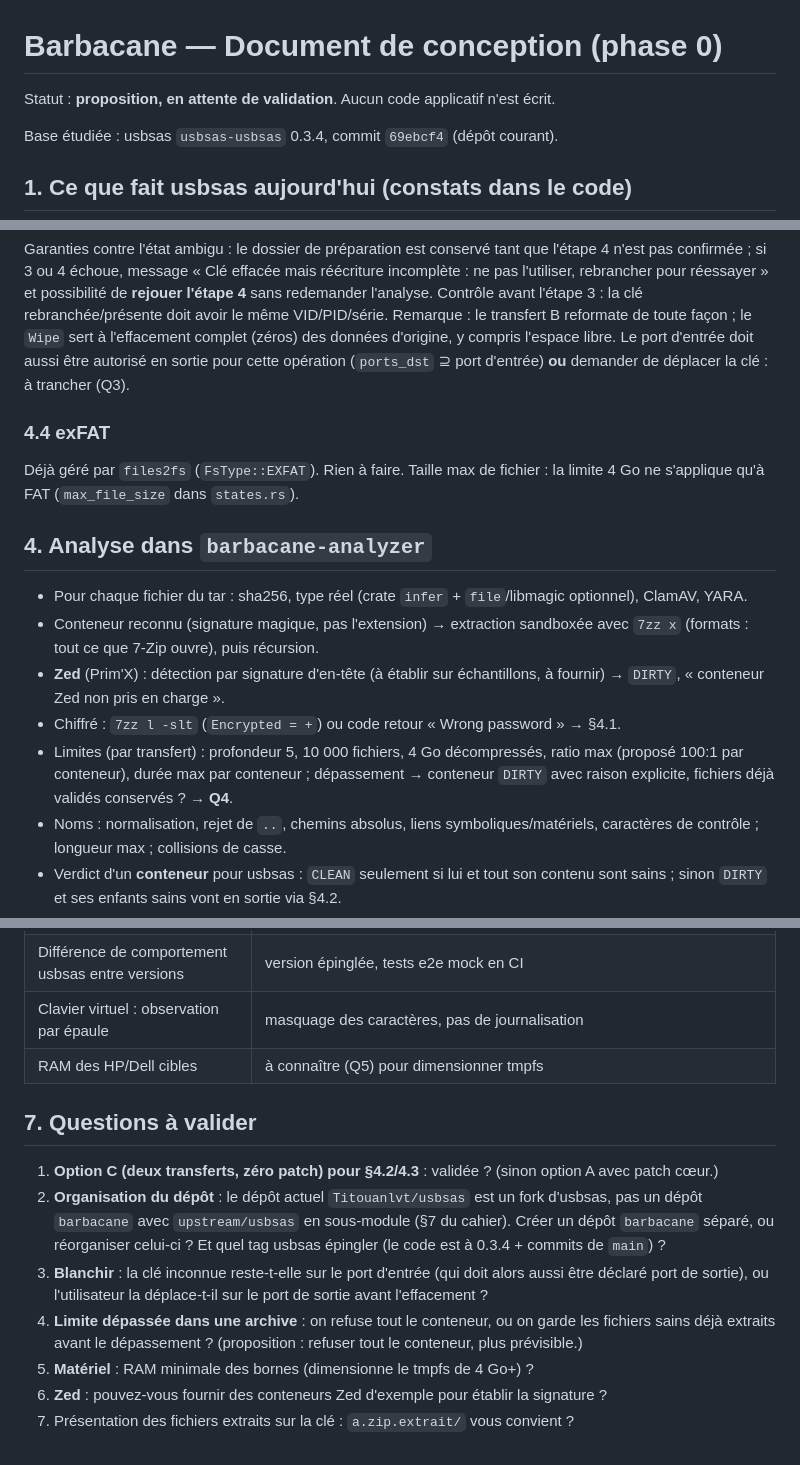
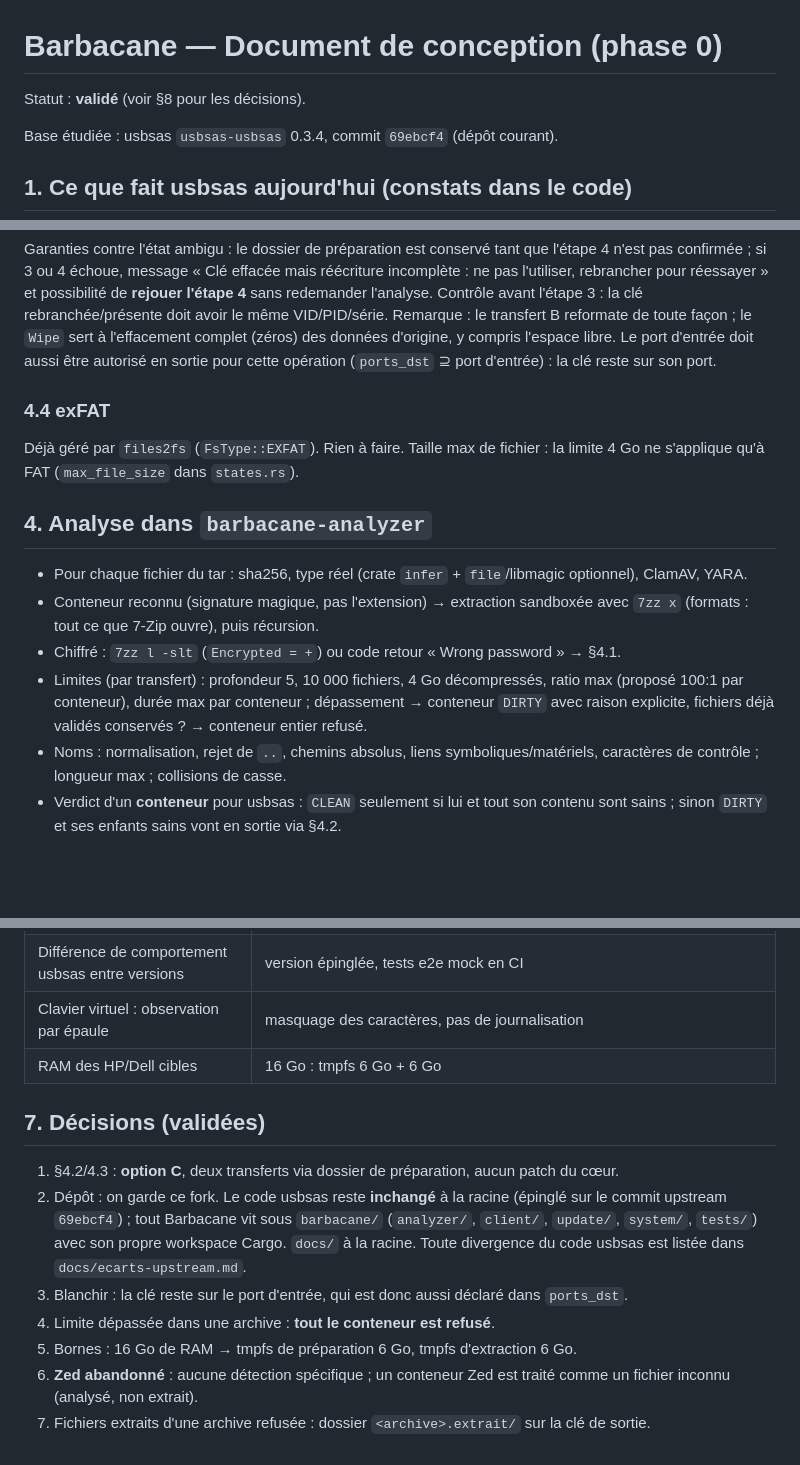
Before and after one commit to cea-sec/usbsas, a Markdown page: docs/conception.md, 3 parts joined by grey strips. Drawn GitHub-style; blank space fills up the shorter version.

Commit message:
docs: conception validée, décisions consignées
Co-Authored-By: Claude Opus 5.5 <noreply@anthropic.com>
Claude-Session: https://claude.ai/code/session_01G9GtiEHXAwx4shcLudxbDS

```diff
--- a/docs/conception.md
+++ b/docs/conception.md
@@ -1,6 +1,6 @@
 # Barbacane — Document de conception (phase 0)
 
-Statut : **proposition, en attente de validation**. Aucun code applicatif n'est écrit.
+Statut : **validé** (voir §8 pour les décisions).
 
 Base étudiée : usbsas `usbsas-usbsas` 0.3.4, commit `69ebcf4` (dépôt courant).
 
@@ -146,7 +146,7 @@ l'étape 3 : la clé rebranchée/présente doit avoir le même VID/PID/série.
 Remarque : le transfert B reformate de toute façon ; le `Wipe` sert à
 l'effacement complet (zéros) des données d'origine, y compris l'espace libre.
 Le port d'entrée doit aussi être autorisé en sortie pour cette opération
-(`ports_dst` ⊇ port d'entrée) **ou** demander de déplacer la clé : à trancher (Q3).
+(`ports_dst` ⊇ port d'entrée) : la clé reste sur son port.
 
 ### 4.4 exFAT
 Déjà géré par `files2fs` (`FsType::EXFAT`). Rien à faire. Taille max de
@@ -156,9 +156,8 @@ fichier : la limite 4 Go ne s'applique qu'à FAT (`max_file_size` dans `states.r
 
 - Pour chaque fichier du tar : sha256, type réel (crate `infer` + `file`/libmagic optionnel), ClamAV, YARA.
 - Conteneur reconnu (signature magique, pas l'extension) → extraction sandboxée avec `7zz x` (formats : tout ce que 7-Zip ouvre), puis récursion.
-- **Zed** (Prim'X) : détection par signature d'en-tête (à établir sur échantillons, à fournir) → `DIRTY`, « conteneur Zed non pris en charge ».
 - Chiffré : `7zz l -slt` (`Encrypted = +`) ou code retour « Wrong password » → §4.1.
-- Limites (par transfert) : profondeur 5, 10 000 fichiers, 4 Go décompressés, ratio max (proposé 100:1 par conteneur), durée max par conteneur ; dépassement → conteneur `DIRTY` avec raison explicite, fichiers déjà validés conservés ? **→ Q4**.
+- Limites (par transfert) : profondeur 5, 10 000 fichiers, 4 Go décompressés, ratio max (proposé 100:1 par conteneur), durée max par conteneur ; dépassement → conteneur `DIRTY` avec raison explicite, fichiers déjà validés conservés ? → conteneur entier refusé.
 - Noms : normalisation, rejet de `..`, chemins absolus, liens symboliques/matériels, caractères de contrôle ; longueur max ; collisions de casse.
 - Verdict d'un **conteneur** pour usbsas : `CLEAN` seulement si lui et tout son contenu sont sains ; sinon `DIRTY` et ses enfants sains vont en sortie via §4.2.
 - Analyseur indisponible / clamd hors service → **tout refusé** (fail-closed).
@@ -179,13 +178,13 @@ dynamique. Le client sera un fork (autorisé par la consigne).
 | Champs ajoutés au rapport refusés par `AnalyzeReport` | rapport détaillé servi par l'API Barbacane, rapport usbsas minimal |
 | Différence de comportement usbsas entre versions | version épinglée, tests e2e mock en CI |
 | Clavier virtuel : observation par épaule | masquage des caractères, pas de journalisation |
-| RAM des HP/Dell cibles | à connaître (Q5) pour dimensionner tmpfs |
+| RAM des HP/Dell cibles | 16 Go : tmpfs 6 Go + 6 Go |
 
-## 7. Questions à valider
-1. **Option C (deux transferts, zéro patch) pour §4.2/4.3** : validée ? (sinon option A avec patch cœur.)
-2. **Organisation du dépôt** : le dépôt actuel `Titouanlvt/usbsas` est un fork d'usbsas, pas un dépôt `barbacane` avec `upstream/usbsas` en sous-module (§7 du cahier). Créer un dépôt `barbacane` séparé, ou réorganiser celui-ci ? Et quel tag usbsas épingler (le code est à 0.3.4 + commits de `main`) ?
-3. **Blanchir** : la clé inconnue reste-t-elle sur le port d'entrée (qui doit alors aussi être déclaré port de sortie), ou l'utilisateur la déplace-t-il sur le port de sortie avant l'effacement ?
-4. **Limite dépassée dans une archive** : on refuse tout le conteneur, ou on garde les fichiers sains déjà extraits avant le dépassement ? (proposition : refuser tout le conteneur, plus prévisible.)
-5. **Matériel** : RAM minimale des bornes (dimensionne le tmpfs de 4 Go+) ?
-6. **Zed** : pouvez-vous fournir des conteneurs Zed d'exemple pour établir la signature ?
-7. Présentation des fichiers extraits sur la clé : `a.zip.extrait/` vous convient ?
+## 7. Décisions (validées)
+1. §4.2/4.3 : **option C**, deux transferts via dossier de préparation, aucun patch du cœur.
+2. Dépôt : on garde ce fork. Le code usbsas reste **inchangé** à la racine (épinglé sur le commit upstream `69ebcf4`) ; tout Barbacane vit sous `barbacane/` (`analyzer/`, `client/`, `update/`, `system/`, `tests/`) avec son propre workspace Cargo. `docs/` à la racine. Toute divergence du code usbsas est listée dans `docs/ecarts-upstream.md`.
+3. Blanchir : la clé reste sur le port d'entrée, qui est donc aussi déclaré dans `ports_dst`.
+4. Limite dépassée dans une archive : **tout le conteneur est refusé**.
+5. Bornes : 16 Go de RAM → tmpfs de préparation 6 Go, tmpfs d'extraction 6 Go.
+6. **Zed abandonné** : aucune détection spécifique ; un conteneur Zed est traité comme un fichier inconnu (analysé, non extrait).
+7. Fichiers extraits d'une archive refusée : dossier `<archive>.extrait/` sur la clé de sortie.
```
